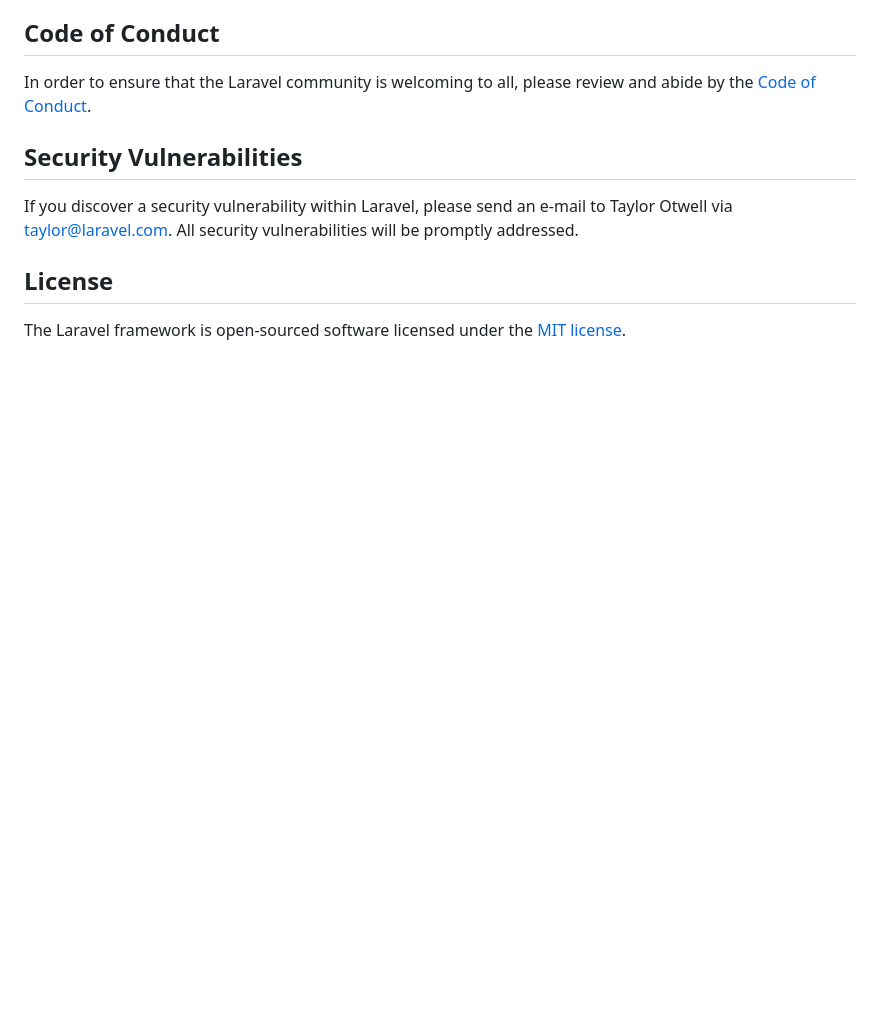
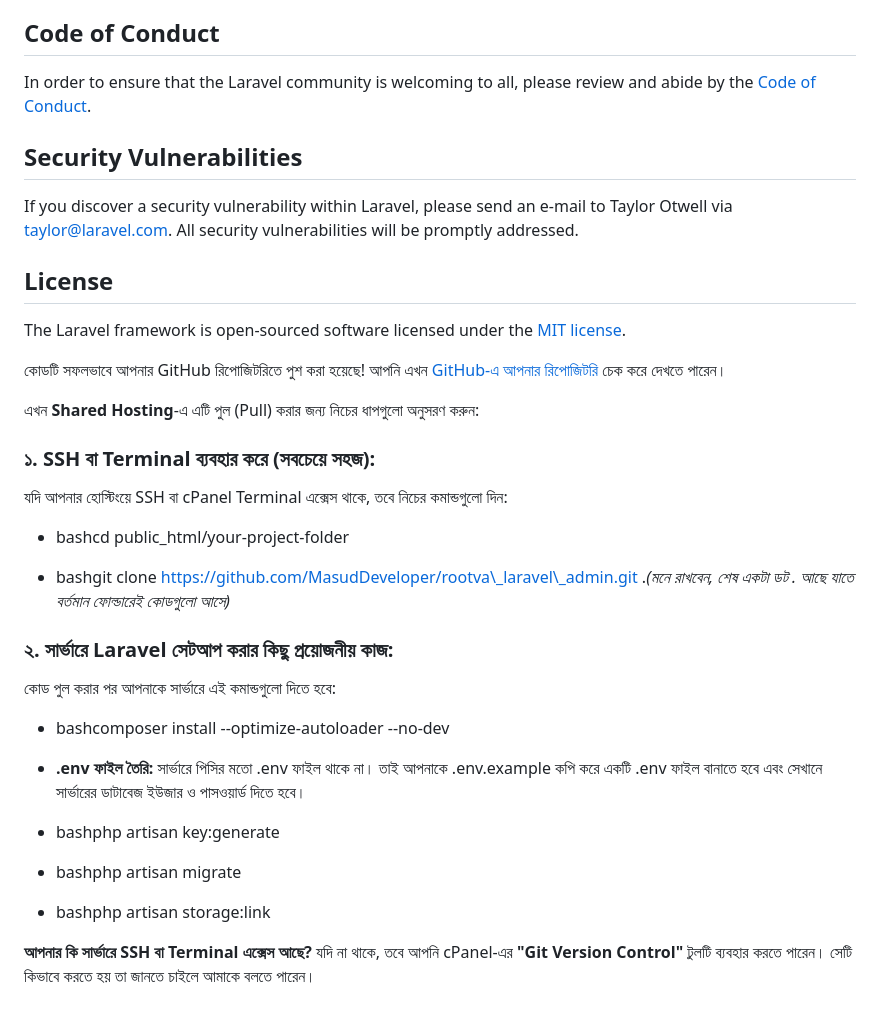
Before and after one commit to MasudDeveloper/rootva_laravel_admin, a Markdown page: README.md, the part around the change. Drawn GitHub-style; blank space fills up the shorter version.

```diff
--- a/README.md
+++ b/README.md
@@ -57,3 +57,33 @@ If you discover a security vulnerability within Laravel, please send an e-mail t
 ## License
 
 The Laravel framework is open-sourced software licensed under the [MIT license](https://opensource.org/licenses/MIT).
+
+কোডটি সফলভাবে আপনার GitHub রিপোজিটরিতে পুশ করা হয়েছে! আপনি এখন [GitHub-এ আপনার রিপোজিটরি](https://github.com/MasudDeveloper/rootva_laravel_admin.git) চেক করে দেখতে পারেন।
+
+এখন **Shared Hosting**\-এ এটি পুল (Pull) করার জন্য নিচের ধাপগুলো অনুসরণ করুন:
+
+### ১. SSH বা Terminal ব্যবহার করে (সবচেয়ে সহজ):
+
+যদি আপনার হোস্টিংয়ে SSH বা cPanel Terminal এক্সেস থাকে, তবে নিচের কমান্ডগুলো দিন:
+
+*   bashcd public\_html/your-project-folder
+
+*   bashgit clone https://github.com/MasudDeveloper/rootva\_laravel\_admin.git ._(মনে রাখবেন, শেষ একটা ডট . আছে যাতে বর্তমান ফোল্ডারেই কোডগুলো আসে)_
+
+
+### ২. সার্ভারে Laravel সেটআপ করার কিছু প্রয়োজনীয় কাজ:
+
+কোড পুল করার পর আপনাকে সার্ভারে এই কমান্ডগুলো দিতে হবে:
+
+*   bashcomposer install --optimize-autoloader --no-dev
+
+*   **.env ফাইল তৈরি:** সার্ভারে পিসির মতো .env ফাইল থাকে না। তাই আপনাকে .env.example কপি করে একটি .env ফাইল বানাতে হবে এবং সেখানে সার্ভারের ডাটাবেজ ইউজার ও পাসওয়ার্ড দিতে হবে।
+
+*   bashphp artisan key:generate
+
+*   bashphp artisan migrate
+
+*   bashphp artisan storage:link
+
+
+**আপনার কি সার্ভারে SSH বা Terminal এক্সেস আছে?** যদি না থাকে, তবে আপনি cPanel-এর **"Git Version Control"** টুলটি ব্যবহার করতে পারেন। সেটি কিভাবে করতে হয় তা জানতে চাইলে আমাকে বলতে পারেন।
```
